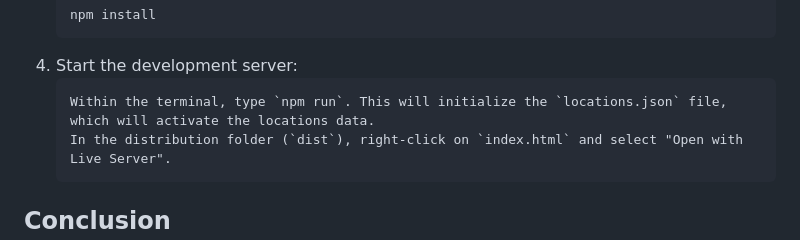
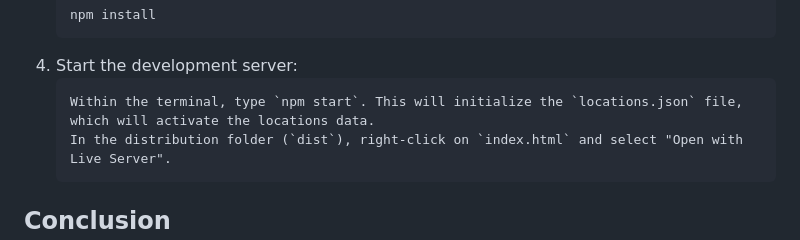
Before and after one commit to travisburns/interactiveMap, a Markdown page: README.md, the part around the change. Rendered like a GitHub page.

````diff
--- a/README.md
+++ b/README.md
@@ -46,7 +46,7 @@ The development of InteractiveMap presented various challenges, including the in
    ```
 4. Start the development server:
    ```
-   Within the terminal, type `npm run`. This will initialize the `locations.json` file, which will activate the locations data.
+   Within the terminal, type `npm start`. This will initialize the `locations.json` file, which will activate the locations data.
    In the distribution folder (`dist`), right-click on `index.html` and select "Open with Live Server".
    ```
 
````
